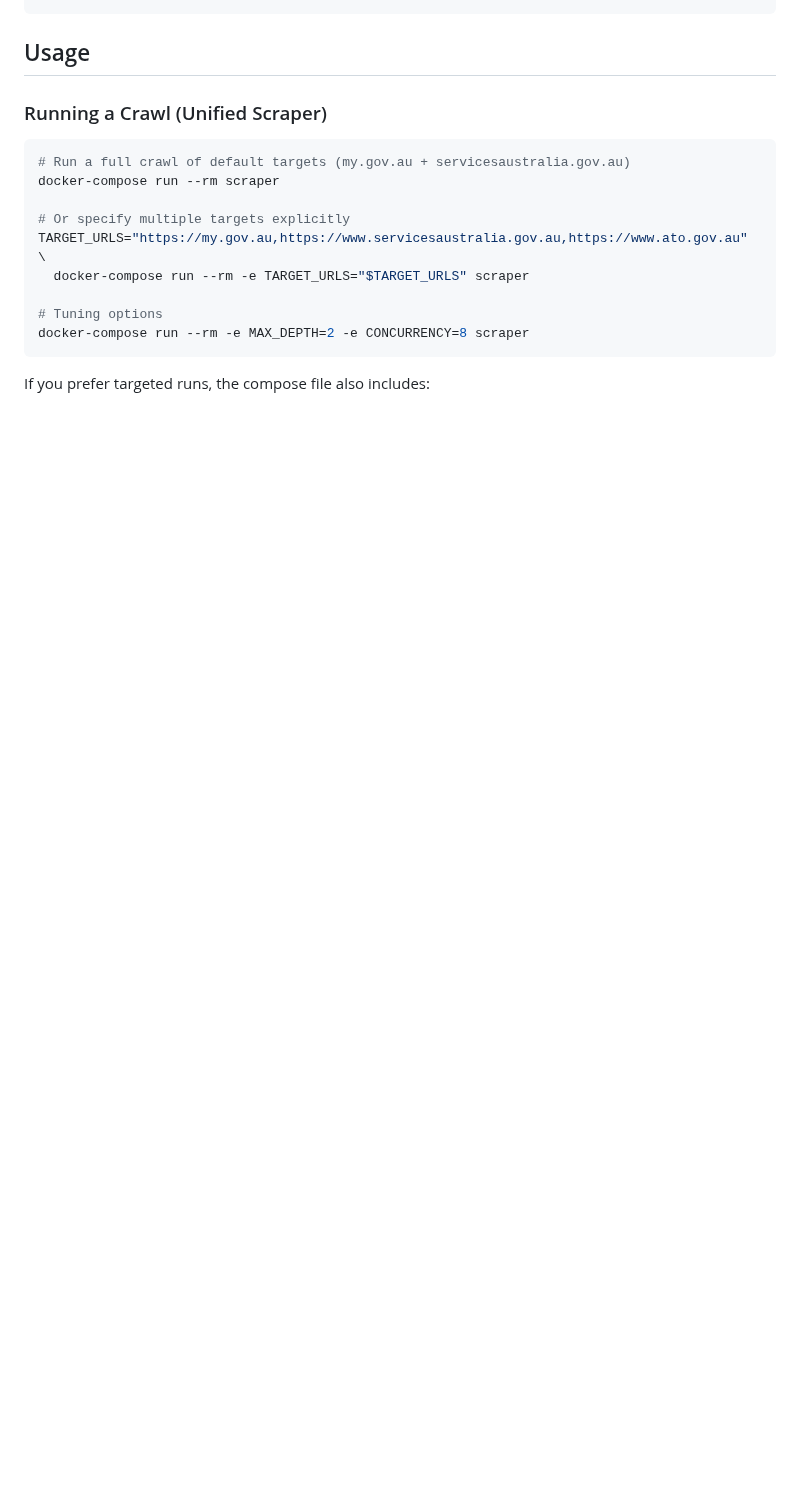
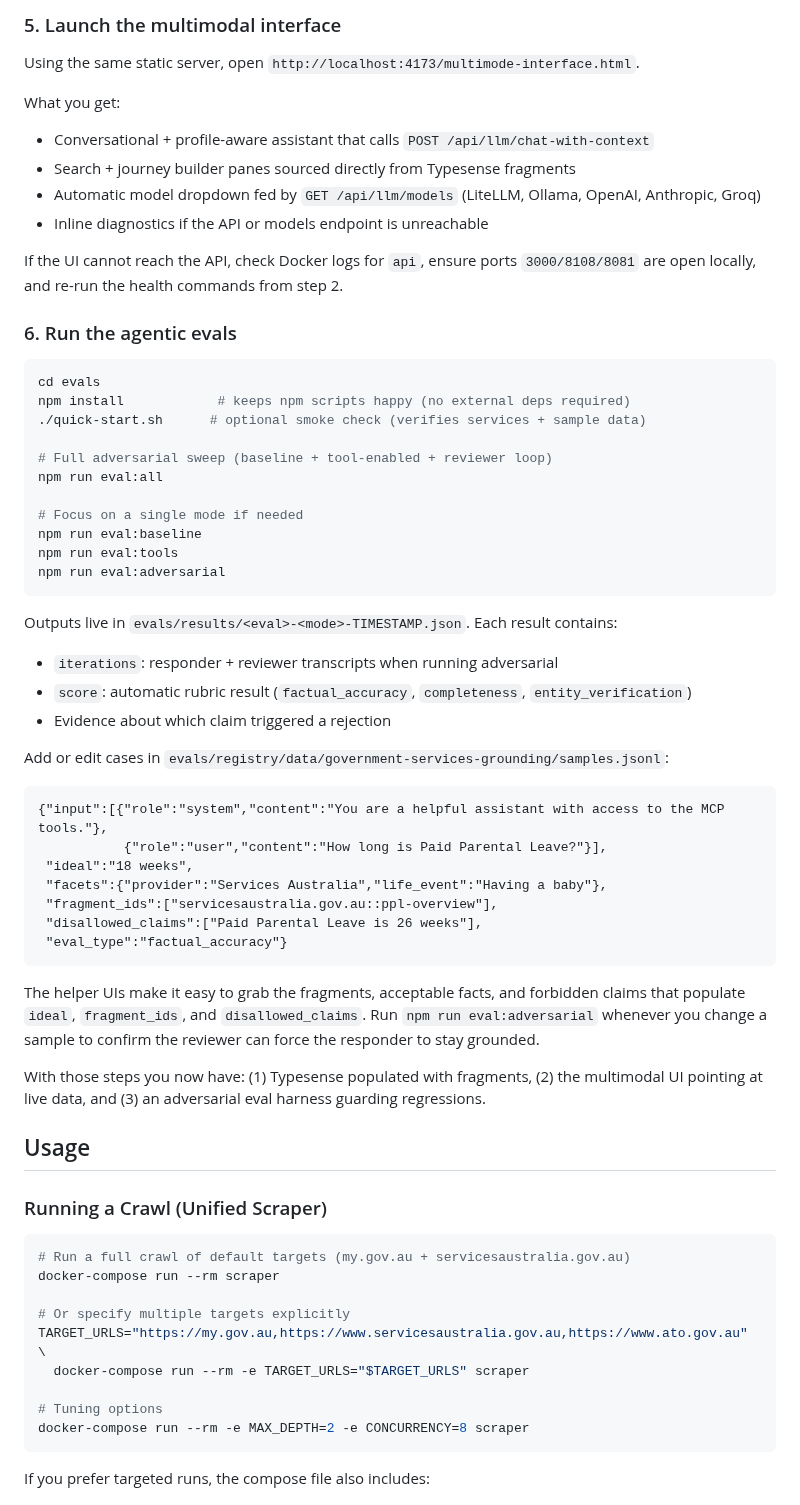
Before and after one commit to magazine233/JBFragmentEngine, a Markdown page: readme.md, the part around one of its changes. Rendered like a GitHub page; blank space fills up the shorter version.

````diff
--- a/readme.md
+++ b/readme.md
@@ -50,3 +98,51 @@ chmod +x deploy.sh
+### 5. Launch the multimodal interface
+
+Using the same static server, open `http://localhost:4173/multimode-interface.html`.
+
+What you get:
+- Conversational + profile-aware assistant that calls `POST /api/llm/chat-with-context`
+- Search + journey builder panes sourced directly from Typesense fragments
+- Automatic model dropdown fed by `GET /api/llm/models` (LiteLLM, Ollama, OpenAI, Anthropic, Groq)
+- Inline diagnostics if the API or models endpoint is unreachable
+
+If the UI cannot reach the API, check Docker logs for `api`, ensure ports `3000/8108/8081` are open locally, and re-run the health commands from step 2.
+
+### 6. Run the agentic evals
+
+```bash
+cd evals
+npm install            # keeps npm scripts happy (no external deps required)
+./quick-start.sh      # optional smoke check (verifies services + sample data)
+
+# Full adversarial sweep (baseline + tool-enabled + reviewer loop)
+npm run eval:all
+
+# Focus on a single mode if needed
+npm run eval:baseline
+npm run eval:tools
+npm run eval:adversarial
+```
+
+Outputs live in `evals/results/<eval>-<mode>-TIMESTAMP.json`. Each result contains:
+- `iterations`: responder + reviewer transcripts when running adversarial
+- `score`: automatic rubric result (`factual_accuracy`, `completeness`, `entity_verification`)
+- Evidence about which claim triggered a rejection
+
+Add or edit cases in `evals/registry/data/government-services-grounding/samples.jsonl`:
+
+```jsonl
+{"input":[{"role":"system","content":"You are a helpful assistant with access to the MCP tools."},
+           {"role":"user","content":"How long is Paid Parental Leave?"}],
+ "ideal":"18 weeks",
+ "facets":{"provider":"Services Australia","life_event":"Having a baby"},
+ "fragment_ids":["servicesaustralia.gov.au::ppl-overview"],
+ "disallowed_claims":["Paid Parental Leave is 26 weeks"],
+ "eval_type":"factual_accuracy"}
+```
+
+The helper UIs make it easy to grab the fragments, acceptable facts, and forbidden claims that populate `ideal`, `fragment_ids`, and `disallowed_claims`. Run `npm run eval:adversarial` whenever you change a sample to confirm the reviewer can force the responder to stay grounded.
+
+With those steps you now have: (1) Typesense populated with fragments, (2) the multimodal UI pointing at live data, and (3) an adversarial eval harness guarding regressions.
 
 
 ## Usage
````
Also changed, not shown: other parts of readme.md (+64 -16 lines).
